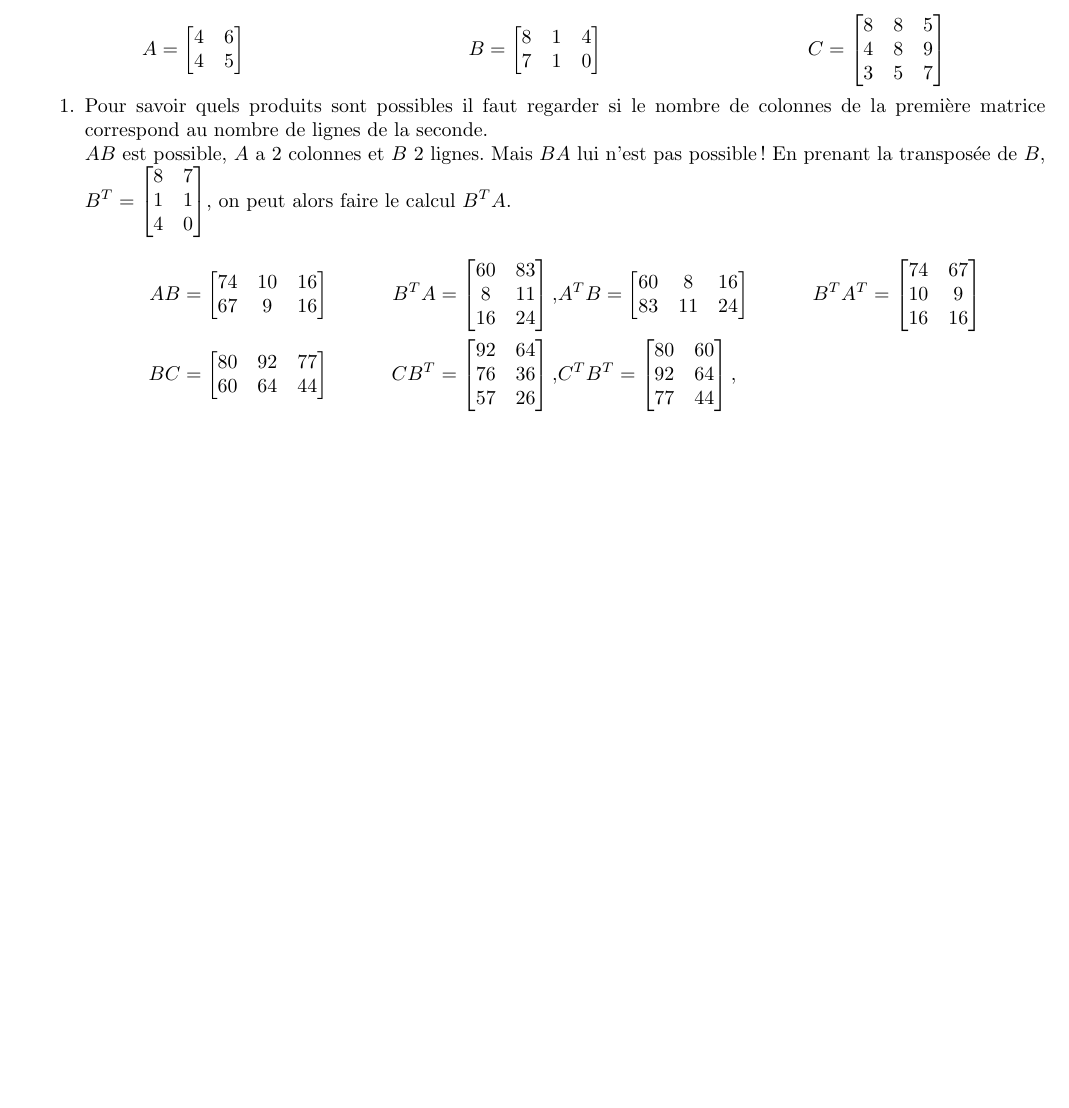
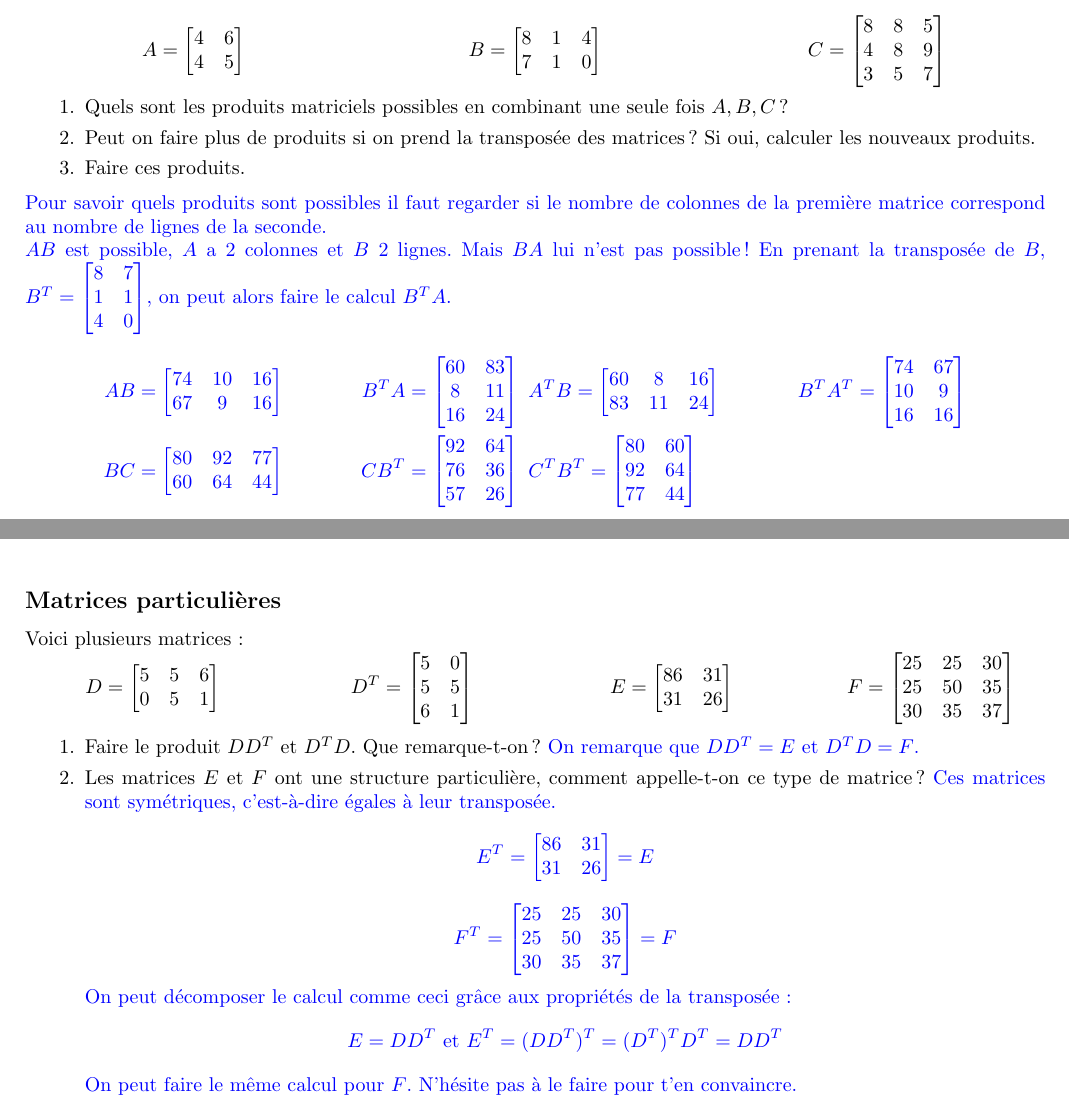
Before and after one commit to Polarolouis/exos-emilia, a LaTeX document (feuille-exos-systeme.tex): part of page 2 of 2 before the commit and two parts of pages 2 and 3 of 3 after it, the two joined at a grey line, cut so that both start at the same text, the shorter picture padded with empty space. Compiled offline with pdfLaTeX.

Commit message:
Fin de rédaction de cette feuille

```diff
--- a/feuille-exos-systeme.tex
+++ b/feuille-exos-systeme.tex
@@ -58,6 +58,8 @@
 
 \usepackage{amsmath}
 \usepackage{amssymb}
+
+\usepackage{xcolor}
 
 \geometry{a4paper,left=15mm,right=15mm,top=20mm,bottom=20mm}
 \pagestyle{fancy}
@@ -242,7 +277,14 @@ Le système \ref{eqn:6e-systeme} :
 \end{minipage}
 
 \begin{enumerate}
-    \item Pour savoir quels produits sont possibles il faut regarder si le
+    \item Quels sont les produits matriciels possibles en combinant une seule
+    fois $A, B, C$ ?
+    \item Peut on faire plus de produits si on prend la
+    transposée des matrices ? Si oui, calculer les nouveaux produits.
+    \item Faire ces produits.
+\end{enumerate}
+
+\textcolor{blue}{Pour savoir quels produits sont possibles il faut regarder si le
 nombre de colonnes de la première matrice correspond au nombre de lignes
 de la seconde. \\
 $AB$ est possible, $A$ a 2 colonnes et $B$ 2 lignes. Mais $BA$ lui n'est
@@ -250,9 +292,49 @@ Le système \ref{eqn:6e-systeme} :
 En prenant la transposée de $B$, $B^T = \begin{bmatrix} 8 &7 \\1 &1 \\4 &0 \\ \end{bmatrix}$, on peut alors faire
 le calcul $B^TA$.
 \begin{align*}
-        AB &= \begin{bmatrix} 74 &10 &16 \\67 &9 &16 \\ \end{bmatrix} & B^TA = \begin{bmatrix} 60 &83 \\8 &11 \\16 &24 \\ \end{bmatrix}, &  A^TB = \begin{bmatrix} 60 &8 &16 \\83 &11 &24 \\ \end{bmatrix} & B^T A^T = \begin{bmatrix} 74 &67 \\10 &9 \\16 &16 \\ \end{bmatrix}  \\
-        BC &= \begin{bmatrix} 80 &92 &77 \\60 &64 &44 \\ \end{bmatrix} & CB^T = \begin{bmatrix} 92 &64 \\76 &36 \\57 &26 \\ \end{bmatrix}, & C^TB^T = \begin{bmatrix} 80 &60 \\92 &64 \\77 &44 \\ \end{bmatrix}, &\\
-    \end{align*}
+    AB &= \begin{bmatrix} 74 &10 &16 \\67 &9 &16 \\ \end{bmatrix} & B^TA = \begin{bmatrix} 60 &83 \\8 &11 \\16 &24 \\ \end{bmatrix} \text{ } &  A^TB = \begin{bmatrix} 60 &8 &16 \\83 &11 &24 \\ \end{bmatrix} & B^T A^T = \begin{bmatrix} 74 &67 \\10 &9 \\16 &16 \\ \end{bmatrix}  \\
+    BC &= \begin{bmatrix} 80 &92 &77 \\60 &64 &44 \\ \end{bmatrix} & CB^T = \begin{bmatrix} 92 &64 \\76 &36 \\57 &26 \\ \end{bmatrix} \text{ } & C^TB^T = \begin{bmatrix} 80 &60 \\92 &64 \\77 &44 \\ \end{bmatrix}\\
+\end{align*}}
+
+\subsection*{Matrices particulières}
+
+Voici plusieurs matrices :
+
+\begin{minipage}{0.25\linewidth}
+    \begin{equation*}
+        D = \begin{bmatrix} 5 &5 &6 \\0 &5 &1 \\ \end{bmatrix}
+    \end{equation*}
+\end{minipage}
+\begin{minipage}{0.25\linewidth}
+    \begin{equation*}
+        D^T = \begin{bmatrix} 5 &0 \\5 &5 \\6 &1 \\ \end{bmatrix}
+    \end{equation*}
+\end{minipage}
+\begin{minipage}{0.25\linewidth}
+    \begin{equation*}
+        E = \begin{bmatrix} 86 &31 \\31 &26 \\ \end{bmatrix}
+    \end{equation*}
+\end{minipage}
+\begin{minipage}{0.25\linewidth}
+    \begin{equation*}
+        F = \begin{bmatrix} 25 &25 &30 \\25 &50 &35 \\30 &35 &37 \\ \end{bmatrix}
+    \end{equation*}
+\end{minipage}
+
+\begin{enumerate}
+    \item Faire le produit $DD^T$ et $D^TD$. Que remarque-t-on ?
+    \textcolor{blue}{On remarque que $DD^T = E$ et $D^TD = F$.}
+    \item Les matrices $E$ et $F$ ont une structure particulière, comment
+    appelle-t-on ce type de matrice ?
+    \textcolor{blue}{Ces matrices sont symétriques, c'est-à-dire égales à leur
+    transposée.
+    $$E^T = \begin{bmatrix} 86 &31 \\31 &26 \\ \end{bmatrix} = E$$
+    $$F^T = \begin{bmatrix} 25 &25 &30 \\25 &50 &35 \\30 &35 &37 \\ \end{bmatrix} = F$$
+    On peut décomposer le calcul comme ceci grâce aux propriétés de la
+    transposée:
+    $$E = DD^T\text{ et }E^T = (DD^T)^T = (D^T)^T D^T = DD^T$$
+    On peut faire le même calcul pour $F$. N'hésite pas à le faire pour t'en
+    convaincre.}
 \end{enumerate}
 
 \end{document}
```
Also changed, not shown: feuille-exos-systeme.pdf, feuille-exos-systeme.tex (51 more changed lines), 1 other file. Lines whose indentation alone changed are shown as unchanged.
